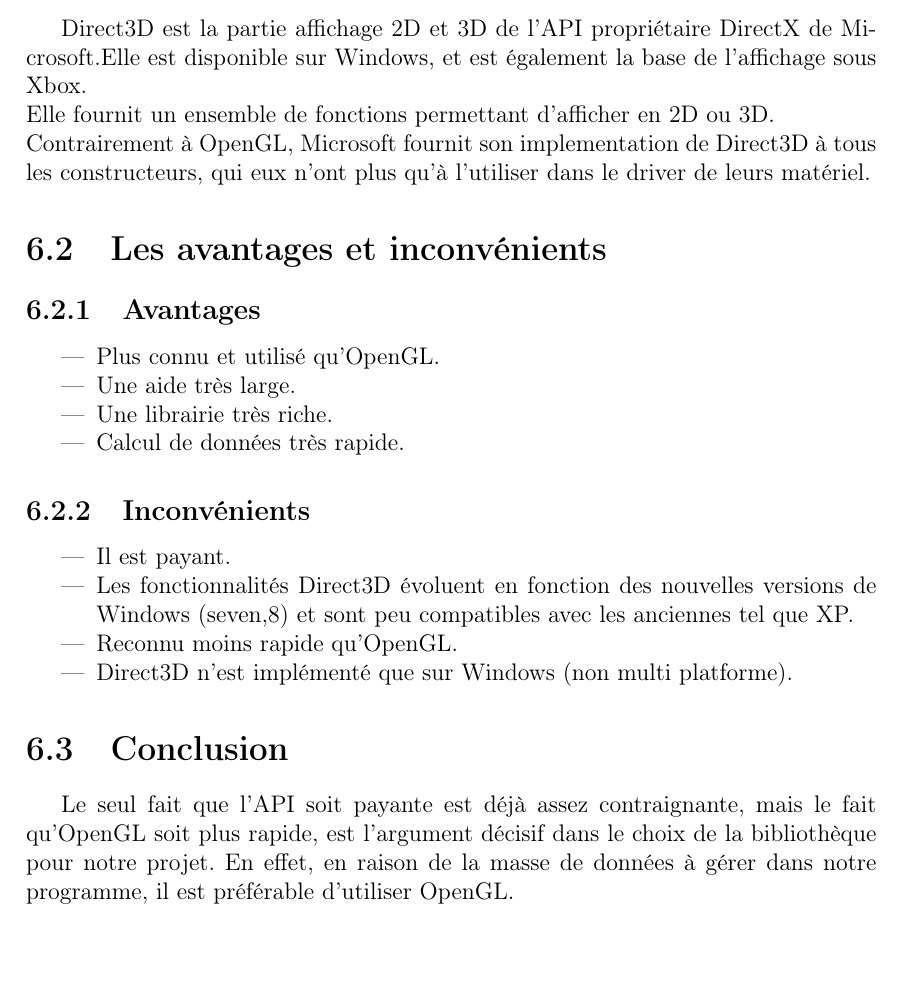
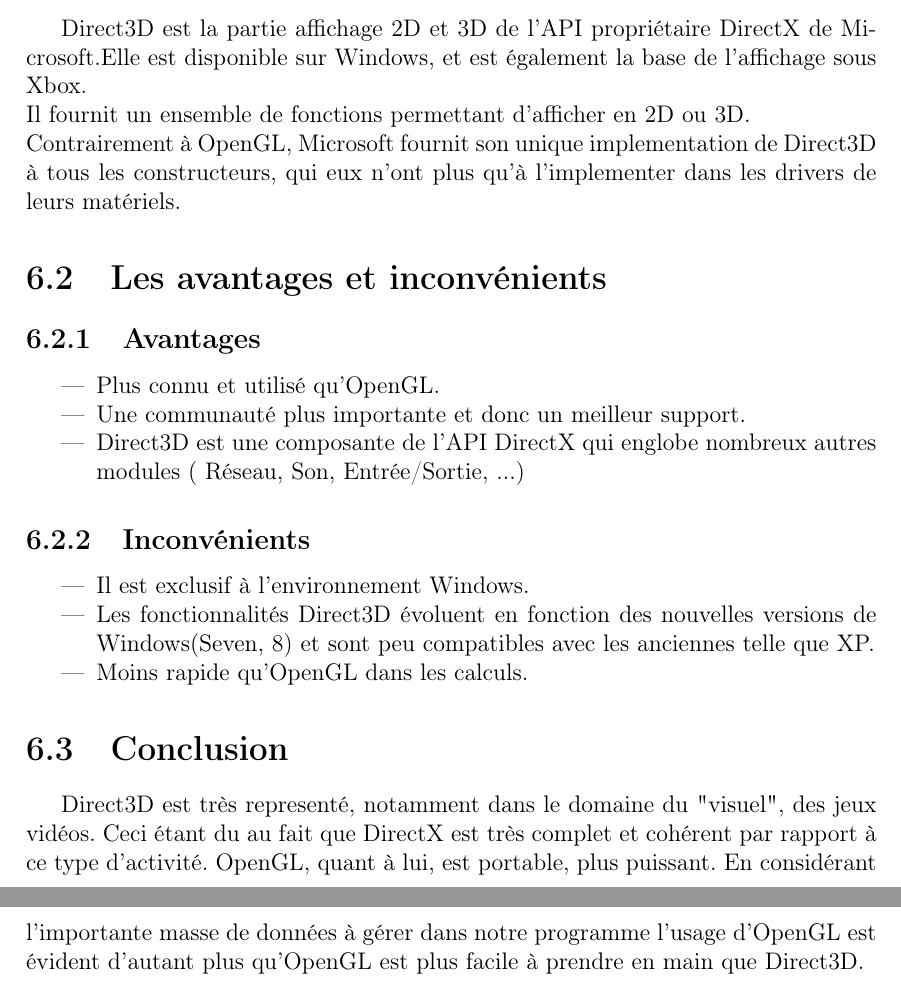
Before and after one commit to SoyouzTeam/Etat_De_L_Art, a LaTeX document (Tex/etat_de_l_art.tex, which reads Tex/directx/directx.tex): part of page 41 of 47 before the commit and two parts of pages 41 and 42 of 48 after it, the two joined at a grey line, cut so that both start at the same text, the shorter picture padded with empty space. Compiled offline with pdfLaTeX.

Commit message:
Modifs Direct3D

```diff
--- a/Tex/directx/directx.tex
+++ b/Tex/directx/directx.tex
@@ -1,26 +1,24 @@
 \section{Introduction}
 Direct3D est la partie affichage 2D et 3D de l'API propriétaire DirectX de Microsoft.Elle est disponible sur Windows, et est également la base de l'affichage sous Xbox.
 \newline
-Elle fournit un ensemble de fonctions permettant d'afficher en 2D ou 3D.
+Il fournit un ensemble de fonctions permettant d'afficher en 2D ou 3D.
 \newline
-Contrairement à OpenGL, Microsoft fournit son implementation de Direct3D à tous les constructeurs, qui eux n'ont plus qu'à l'utiliser dans le driver de leurs matériel.
+Contrairement à OpenGL, Microsoft fournit son unique implementation de Direct3D à tous les constructeurs, qui eux n'ont plus qu'à l'implementer dans les drivers de leurs matériels.
 
 \section{Les avantages et inconvénients}
 \subsection{Avantages}
 \begin{itemize}
 \item Plus connu et utilisé qu'OpenGL.
-\item Une aide très large.
-\item Une librairie très riche.
-\item Calcul de données très rapide.
+\item Une communauté plus importante et donc un meilleur support.
+\item Direct3D est une composante de l'API DirectX qui englobe nombreux autres modules ( Réseau, Son, Entrée/Sortie, ...)
 \end{itemize}
 
 \subsection{Inconvénients}
 \begin{itemize}
-\item Il est payant.
-\item Les fonctionnalités Direct3D évoluent en fonction des nouvelles versions de Windows (seven,8) et sont peu compatibles avec les anciennes tel que XP.
-\item Reconnu moins rapide qu'OpenGL.
-\item Direct3D n'est implémenté que sur Windows (non multi platforme).
+\item Il est exclusif à l'environnement Windows.
+\item Les fonctionnalités Direct3D évoluent en fonction des nouvelles versions de Windows(Seven, 8) et sont peu compatibles avec les anciennes telle que XP.
+\item Moins rapide qu'OpenGL dans les calculs.
 \end{itemize}
 
 \section{Conclusion}
-Le seul fait que l'API soit payante est déjà assez contraignante, mais le fait qu'OpenGL soit plus rapide, est l'argument décisif dans le choix de la bibliothèque pour notre projet. En effet, en raison de la masse de données à gérer dans notre programme, il est préférable d'utiliser OpenGL.
+Direct3D est très representé, notamment dans le domaine du "visuel", des jeux vidéos. Ceci étant du au fait que DirectX est très complet et cohérent par rapport à ce type d'activité. OpenGL, quant à lui, est portable, plus puissant. En considérant l'importante masse de données à gérer dans notre programme l'usage d'OpenGL est évident d'autant plus qu'OpenGL est plus facile à prendre en main que Direct3D.
```
